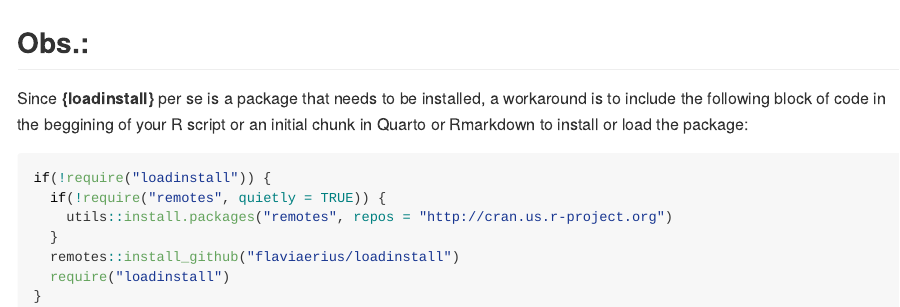
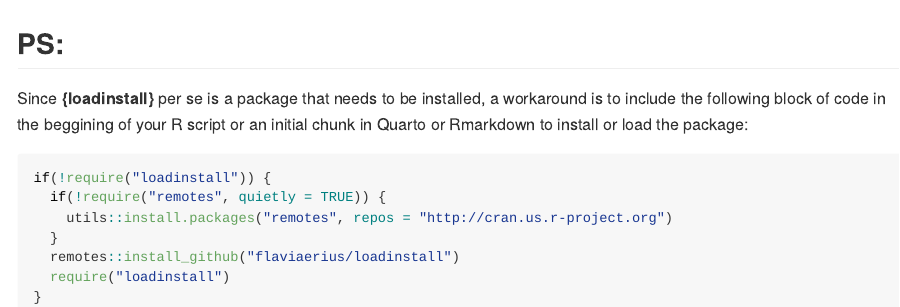
Before and after one commit to flaviaerius/loadinstall, an R Markdown document (README.Rmd): the page in a window 1100 px wide, from 1100 px down before the commit and from 1000 px down after it, so that both start at the same text. The pictures show the output file README.md that the author committed with the source, drawn offline in the style of GitHub.

Commit message:
fix: changed obs to ps

````diff
--- a/README.Rmd
+++ b/README.Rmd
@@ -51,7 +51,7 @@ github_dynamic_require("ggpubr", "kassambara/ggpubr")
 bioc_dynamic_require("edgeR")
 ```
 
-## Obs.:
+## PS:
 
 Since __{loadinstall}__ per se is a package that needs to be installed, a workaround is to include the following block of code in the beggining of your R script or an initial chunk in Quarto or Rmarkdown to install or load the package:
 
````
Also changed, not shown: README.md.
